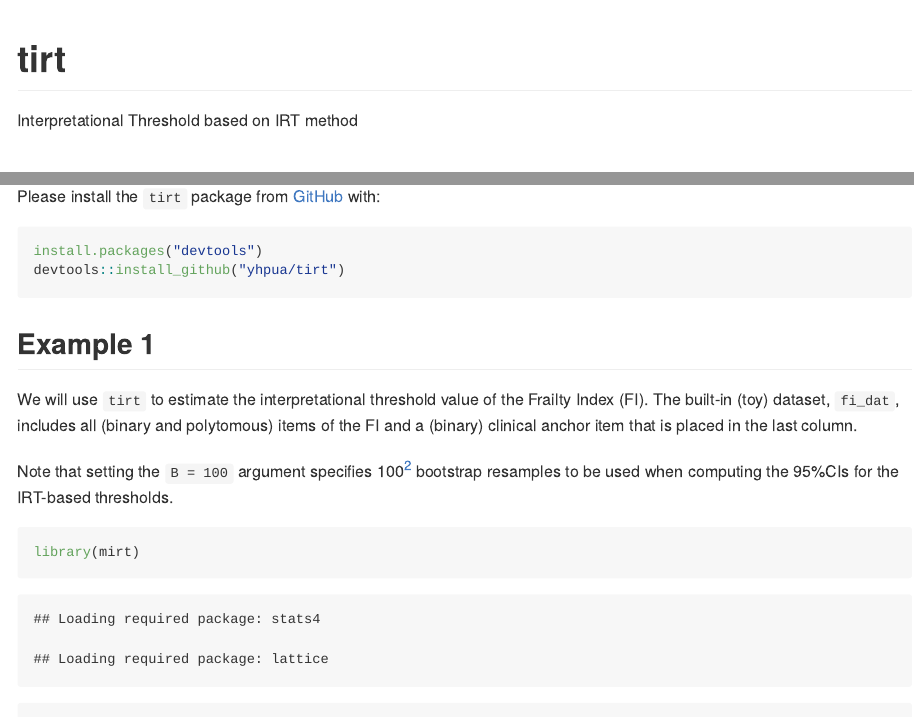
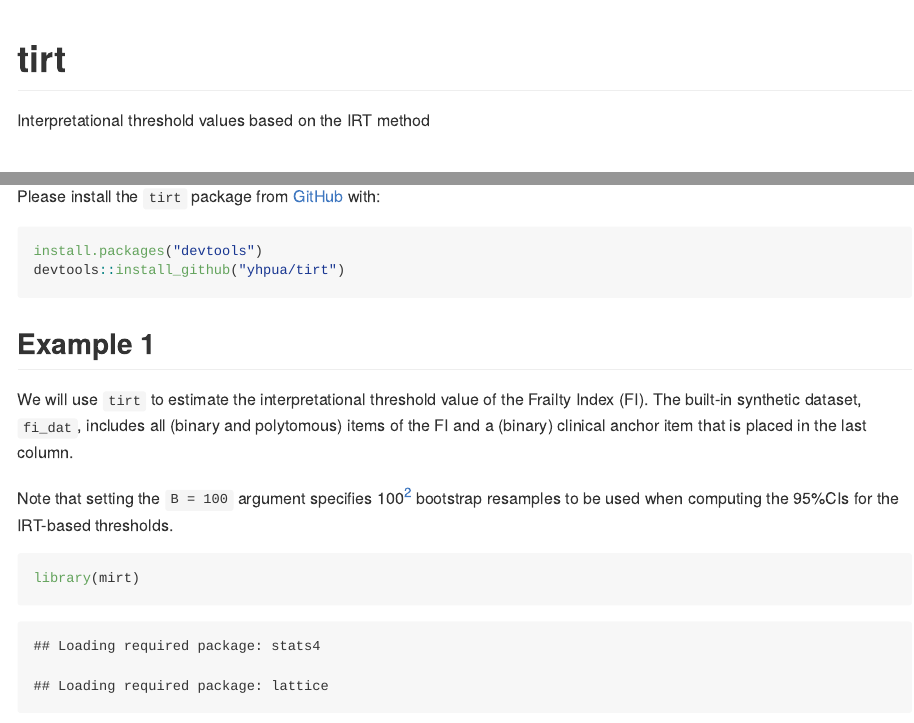
Before and after one commit to yhpua/tirt, an R Markdown document (README.Rmd): the page in a window 1100 px wide, from its top, and a second part further down, joined at a grey line. The pictures show the output file README.md that the author committed with the source, drawn offline in the style of GitHub.

Commit message:
readme edits

````diff
--- a/README.Rmd
+++ b/README.Rmd
@@ -1,6 +1,6 @@
 ---
 title: "tirt"
-author: "Interpretational Threshold based on IRT method \n"
+author: "Interpretational threshold values based on the IRT method\n"
 output: rmarkdown::github_document
 always_allow_html: TRUE
 ---
@@ -27,7 +27,7 @@ devtools::install_github("yhpua/tirt")
 ```
 
 ## Example 1
-We will use `tirt` to estimate the interpretational threshold value of the Frailty Index (FI). The built-in (toy) dataset, `fi_dat`, includes all (binary and polytomous) items of the FI and a (binary) clinical anchor item that is placed in the last column.
+We will use `tirt` to estimate the interpretational threshold value of the Frailty Index (FI). The built-in synthetic dataset, `fi_dat`, includes all (binary and polytomous) items of the FI and a (binary) clinical anchor item that is placed in the last column.
 
 Note that setting the `B = 100` argument specifies 100[^2] bootstrap resamples to be used when computing the 95%CIs for the IRT-based thresholds.
 
````
Also changed, not shown: README.md.
